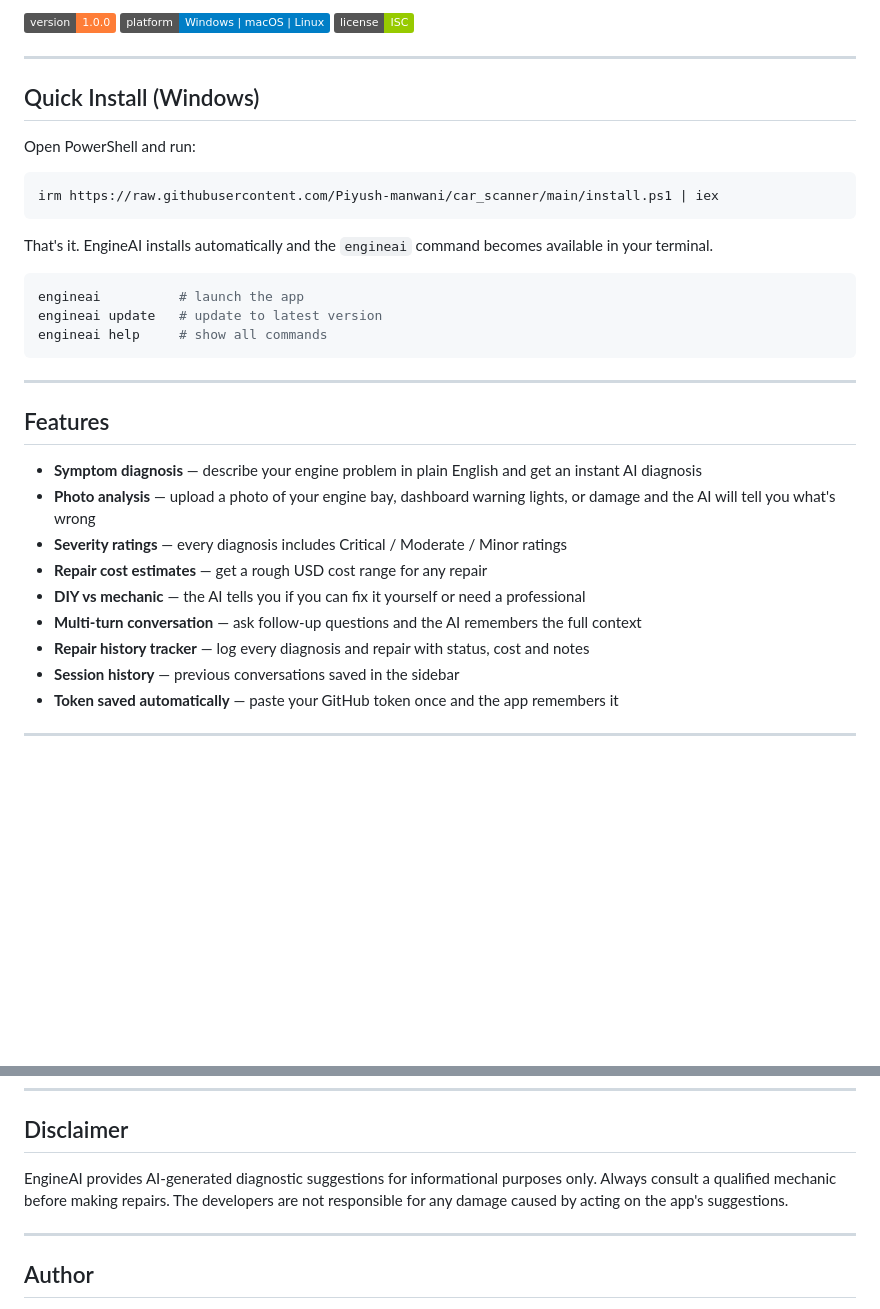
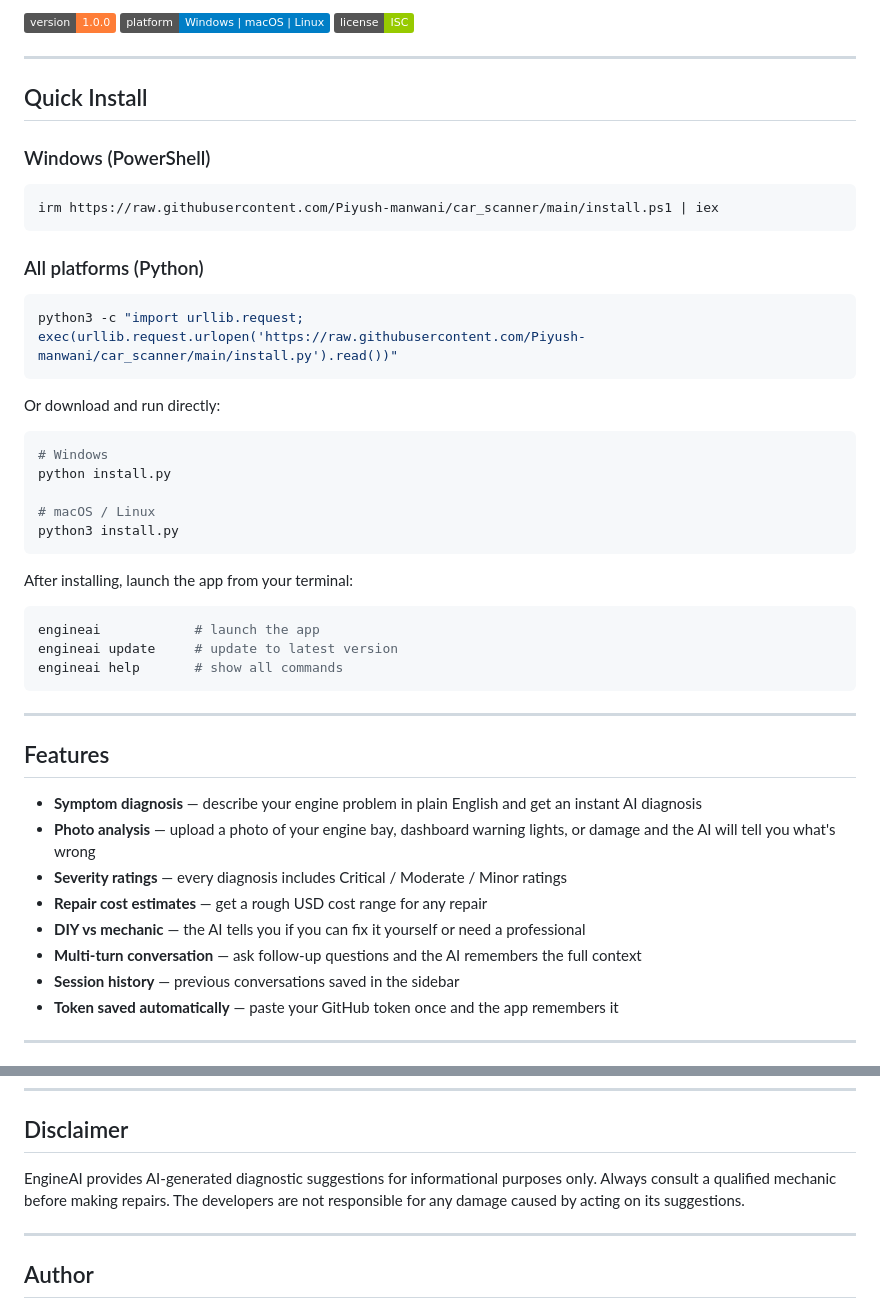
Before and after one commit to Piyush-manwani/car_scanner, a Markdown page: README.md, 2 parts joined by grey strips. GitHub-like rendering; badges without logos; blank space fills up the shorter version.

````diff
--- a/README.md
+++ b/README.md
@@ -6,20 +6,36 @@ An AI-powered desktop app that diagnoses car engine problems from text descripti
 
 ---
 
-## Quick Install (Windows)
+## Quick Install
 
-Open PowerShell and run:
+### Windows (PowerShell)
 
 ```powershell
 irm https://raw.githubusercontent.com/Piyush-manwani/car_scanner/main/install.ps1 | iex
 ```
 
-That's it. EngineAI installs automatically and the `engineai` command becomes available in your terminal.
+### All platforms (Python)
 
-```powershell
-engineai          # launch the app
-engineai update   # update to latest version
-engineai help     # show all commands
+```bash
+python3 -c "import urllib.request; exec(urllib.request.urlopen('https://raw.githubusercontent.com/Piyush-manwani/car_scanner/main/install.py').read())"
+```
+
+Or download and run directly:
+
+```bash
+# Windows
+python install.py
+
+# macOS / Linux
+python3 install.py
+```
+
+After installing, launch the app from your terminal:
+
+```bash
+engineai            # launch the app
+engineai update     # update to latest version
+engineai help       # show all commands
 ```
 
 ---
@@ -32,7 +48,6 @@ engineai help     # show all commands
 - **Repair cost estimates** — get a rough USD cost range for any repair
 - **DIY vs mechanic** — the AI tells you if you can fix it yourself or need a professional
 - **Multi-turn conversation** — ask follow-up questions and the AI remembers the full context
-- **Repair history tracker** — log every diagnosis and repair with status, cost and notes
 - **Session history** — previous conversations saved in the sidebar
 - **Token saved automatically** — paste your GitHub token once and the app remembers it
 
@@ -169,7 +146,7 @@ car_scanner/
 
 ## Disclaimer
 
-EngineAI provides AI-generated diagnostic suggestions for informational purposes only. Always consult a qualified mechanic before making repairs. The developers are not responsible for any damage caused by acting on the app's suggestions.
+EngineAI provides AI-generated diagnostic suggestions for informational purposes only. Always consult a qualified mechanic before making repairs. The developers are not responsible for any damage caused by acting on its suggestions.
 
 ---
 
````
Also changed, not shown: other parts of README.md (+0 -38 lines).
